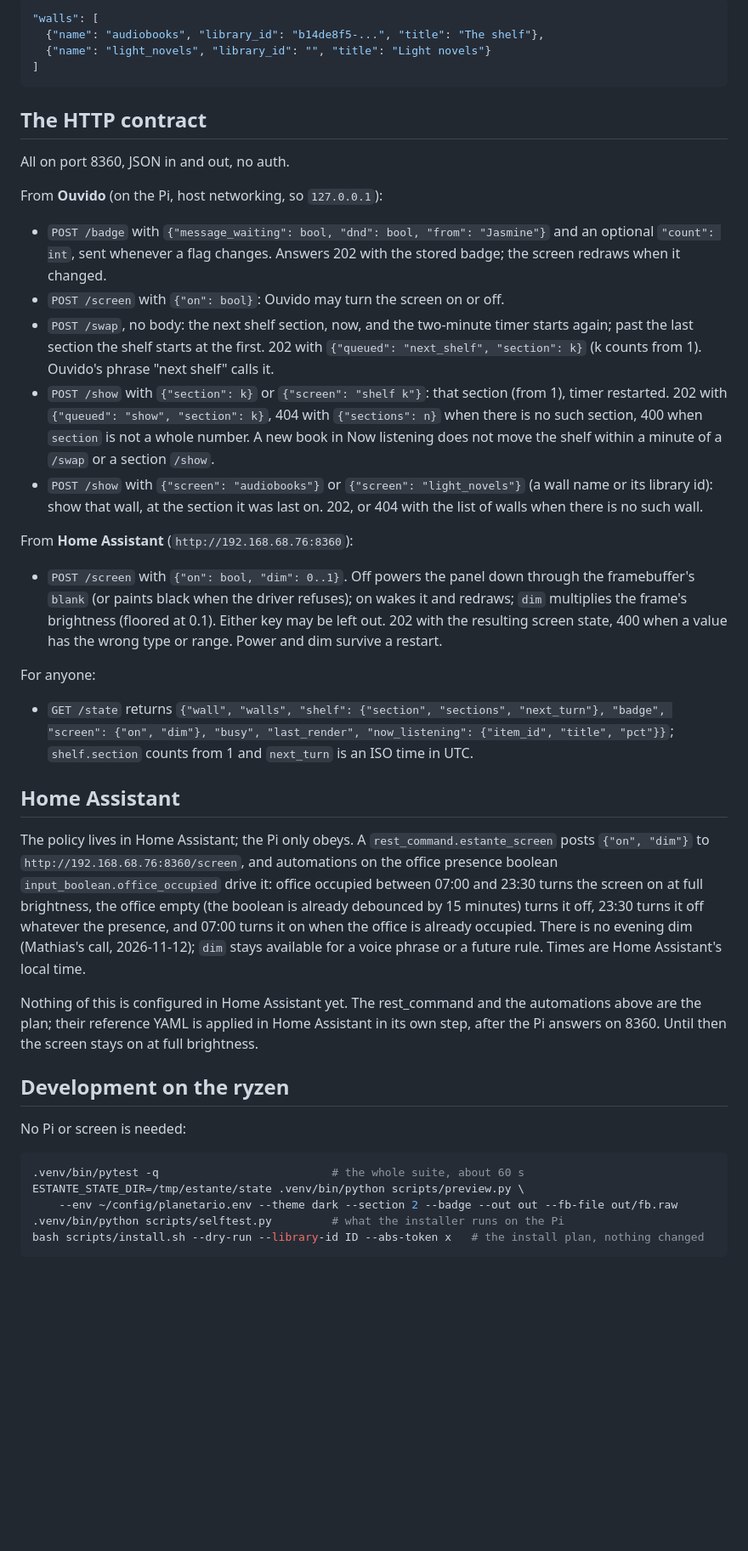
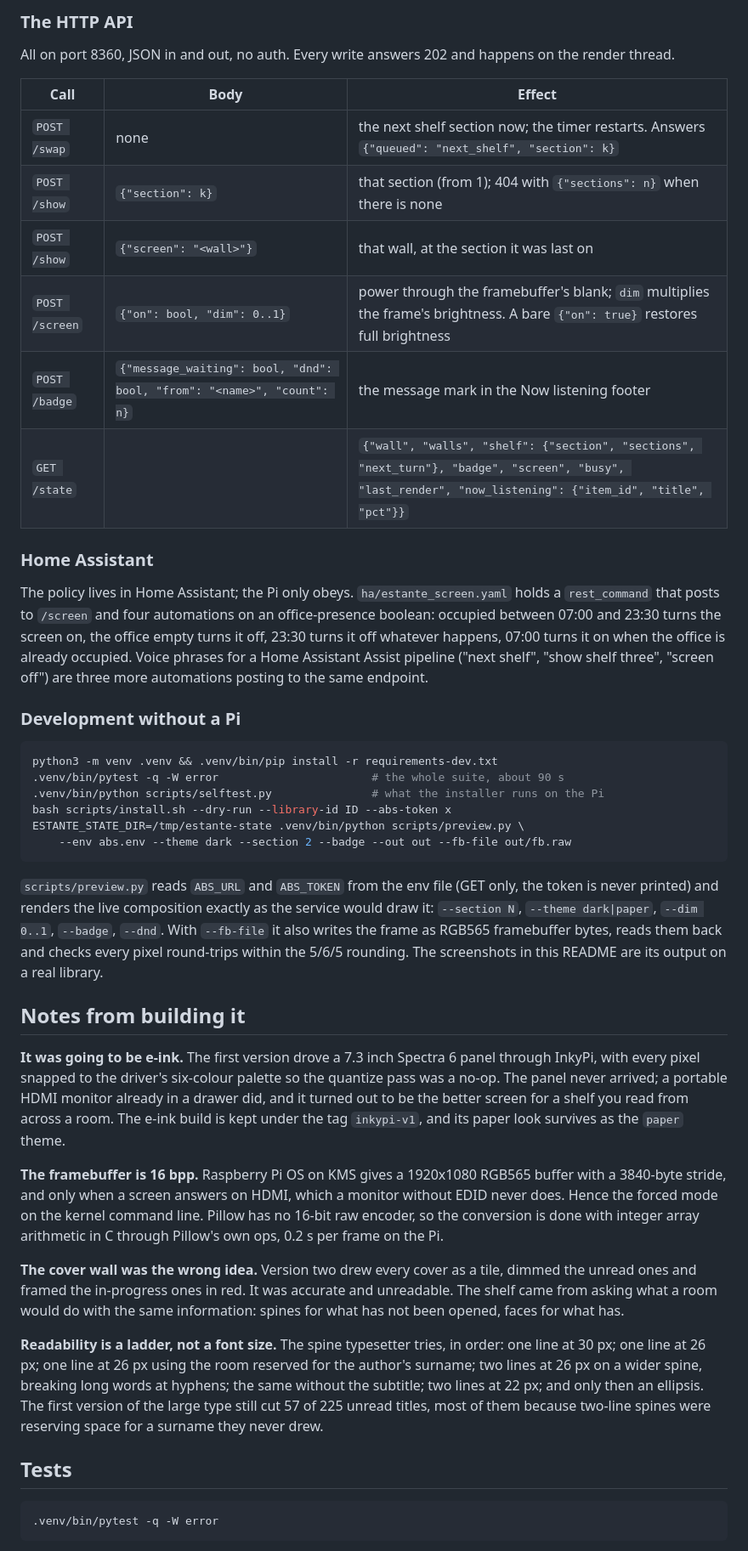
Before and after one commit to 2incertus/estante, a Markdown page: README.md, the part around one of its changes. Shown at 85% size. Rendered like a GitHub page; blank space fills up the shorter version.

````diff
--- a/README.md
+++ b/README.md
@@ -107,46 +186,76 @@ A second wall, to show by voice with `/show` (one wall is one library; `/swap` t
 
-```json
-"walls": [
-  {"name": "audiobooks", "library_id": "b14de8f5-...", "title": "The shelf"},
-  {"name": "light_novels", "library_id": "", "title": "Light novels"}
-]
+### The HTTP API
+
+All on port 8360, JSON in and out, no auth. Every write answers 202 and happens on
+the render thread.
+
+| Call | Body | Effect |
+|------|------|--------|
+| `POST /swap` | none | the next shelf section now; the timer restarts. Answers `{"queued": "next_shelf", "section": k}` |
+| `POST /show` | `{"section": k}` | that section (from 1); 404 with `{"sections": n}` when there is none |
+| `POST /show` | `{"screen": "<wall>"}` | that wall, at the section it was last on |
+| `POST /screen` | `{"on": bool, "dim": 0..1}` | power through the framebuffer's blank; `dim` multiplies the frame's brightness. A bare `{"on": true}` restores full brightness |
+| `POST /badge` | `{"message_waiting": bool, "dnd": bool, "from": "<name>", "count": n}` | the message mark in the Now listening footer |
+| `GET /state` | | `{"wall", "walls", "shelf": {"section", "sections", "next_turn"}, "badge", "screen", "busy", "last_render", "now_listening": {"item_id", "title", "pct"}}` |
+
+### Home Assistant
+
+The policy lives in Home Assistant; the Pi only obeys. `ha/estante_screen.yaml` holds a
+`rest_command` that posts to `/screen` and four automations on an office-presence
+boolean: occupied between 07:00 and 23:30 turns the screen on, the office empty turns
+it off, 23:30 turns it off whatever happens, 07:00 turns it on when the office is
+already occupied. Voice phrases for a Home Assistant Assist pipeline ("next shelf",
+"show shelf three", "screen off") are three more automations posting to the same
+endpoint.
+
+### Development without a Pi
+
+```bash
+python3 -m venv .venv && .venv/bin/pip install -r requirements-dev.txt
+.venv/bin/pytest -q -W error                       # the whole suite, about 90 s
+.venv/bin/python scripts/selftest.py               # what the installer runs on the Pi
+bash scripts/install.sh --dry-run --library-id ID --abs-token x
+ESTANTE_STATE_DIR=/tmp/estante-state .venv/bin/python scripts/preview.py \
+    --env abs.env --theme dark --section 2 --badge --out out --fb-file out/fb.raw
 ```
 
-## The HTTP contract
+`scripts/preview.py` reads `ABS_URL` and `ABS_TOKEN` from the env file (GET only, the
+token is never printed) and renders the live composition exactly as the service would
+draw it: `--section N`, `--theme dark|paper`, `--dim 0..1`, `--badge`, `--dnd`. With
+`--fb-file` it also writes the frame as RGB565 framebuffer bytes, reads them back and
+checks every pixel round-trips within the 5/6/5 rounding. The screenshots in this
+README are its output on a real library.
 
-All on port 8360, JSON in and out, no auth.
+## Notes from building it
 
-From **Ouvido** (on the Pi, host networking, so `127.0.0.1`):
+**It was going to be e-ink.** The first version drove a 7.3 inch Spectra 6 panel
+through InkyPi, with every pixel snapped to the driver's six-colour palette so the
+quantize pass was a no-op. The panel never arrived; a portable HDMI monitor already in
+a drawer did, and it turned out to be the better screen for a shelf you read from
+across a room. The e-ink build is kept under the tag `inkypi-v1`, and its paper look
+survives as the `paper` theme.
 
-- `POST /badge` with `{"message_waiting": bool, "dnd": bool, "from": "Jasmine"}` and an optional `"count": int`, sent whenever a flag changes. Answers 202 with the stored badge; the screen redraws when it changed.
-- `POST /screen` with `{"on": bool}`: Ouvido may turn the screen on or off.
-- `POST /swap`, no body: the next shelf section, now, and the two-minute timer starts again; past the last section the shelf starts at the first. 202 with `{"queued": "next_shelf", "section": k}` (k counts from 1). Ouvido's phrase "next shelf" calls it.
-- `POST /show` with `{"section": k}` or `{"screen": "shelf k"}`: that section (from 1), timer restarted. 202 with `{"queued": "show", "section": k}`, 404 with `{"sections": n}` when there is no such section, 400 when `section` is not a whole number. A new book in Now listening does not move the shelf within a minute of a `/swap` or a section `/show`.
-- `POST /show` with `{"screen": "audiobooks"}` or `{"screen": "light_novels"}` (a wall name or its library id): show that wall, at the section it was last on. 202, or 404 with the list of walls when there is no such wall.
+**The framebuffer is 16 bpp.** Raspberry Pi OS on KMS gives a 1920x1080 RGB565 buffer
+with a 3840-byte stride, and only when a screen answers on HDMI, which a monitor
+without EDID never does. Hence the forced mode on the kernel command line. Pillow has
+no 16-bit raw encoder, so the conversion is done with integer array arithmetic in C
+through Pillow's own ops, 0.2 s per frame on the Pi.
 
-From **Home Assistant** (`http://192.168.68.76:8360`):
+**The cover wall was the wrong idea.** Version two drew every cover as a tile, dimmed
+the unread ones and framed the in-progress ones in red. It was accurate and
+unreadable. The shelf came from asking what a room would do with the same information:
+spines for what has not been opened, faces for what has.
 
-- `POST /screen` with `{"on": bool, "dim": 0..1}`. Off powers the panel down through the framebuffer's `blank` (or paints black when the driver refuses); on wakes it and redraws; `dim` multiplies the frame's brightness (floored at 0.1). Either key may be left out. 202 with the resulting screen state, 400 when a value has the wrong type or range. Power and dim survive a restart.
+**Readability is a ladder, not a font size.** The spine typesetter tries, in order: one
+line at 30 px; one line at 26 px; one line at 26 px using the room reserved for the
+author's surname; two lines at 26 px on a wider spine, breaking long words at hyphens;
+the same without the subtitle; two lines at 22 px; and only then an ellipsis. The
+first version of the large type still cut 57 of 225 unread titles, most of them
+because two-line spines were reserving space for a surname they never drew.
 
-For anyone:
-
-- `GET /state` returns `{"wall", "walls", "shelf": {"section", "sections", "next_turn"}, "badge", "screen": {"on", "dim"}, "busy", "last_render", "now_listening": {"item_id", "title", "pct"}}`; `shelf.section` counts from 1 and `next_turn` is an ISO time in UTC.
-
-## Home Assistant
-
-The policy lives in Home Assistant; the Pi only obeys. A `rest_command.estante_screen` posts `{"on", "dim"}` to `http://192.168.68.76:8360/screen`, and automations on the office presence boolean `input_boolean.office_occupied` drive it: office occupied between 07:00 and 23:30 turns the screen on at full brightness, the office empty (the boolean is already debounced by 15 minutes) turns it off, 23:30 turns it off whatever the presence, and 07:00 turns it on when the office is already occupied. There is no evening dim (Mathias's call, 2026-11-12); `dim` stays available for a voice phrase or a future rule. Times are Home Assistant's local time.
-
-Nothing of this is configured in Home Assistant yet. The rest_command and the automations above are the plan; their reference YAML is applied in Home Assistant in its own step, after the Pi answers on 8360. Until then the screen stays on at full brightness.
-
-## Development on the ryzen
-
-No Pi or screen is needed:
+## Tests
 
 ```bash
-.venv/bin/pytest -q                          # the whole suite, about 60 s
-ESTANTE_STATE_DIR=/tmp/estante/state .venv/bin/python scripts/preview.py \
-    --env ~/config/planetario.env --theme dark --section 2 --badge --out out --fb-file out/fb.raw
-.venv/bin/python scripts/selftest.py         # what the installer runs on the Pi
-bash scripts/install.sh --dry-run --library-id ID --abs-token x   # the install plan, nothing changed
+.venv/bin/pytest -q -W error
 ```
 
````
Also changed, not shown: other parts of README.md (+160 -86 lines), docs/images/now-listening.png (added), docs/images/shelf-8.png (added), docs/images/spines-detail.png (added), 3 other files.
